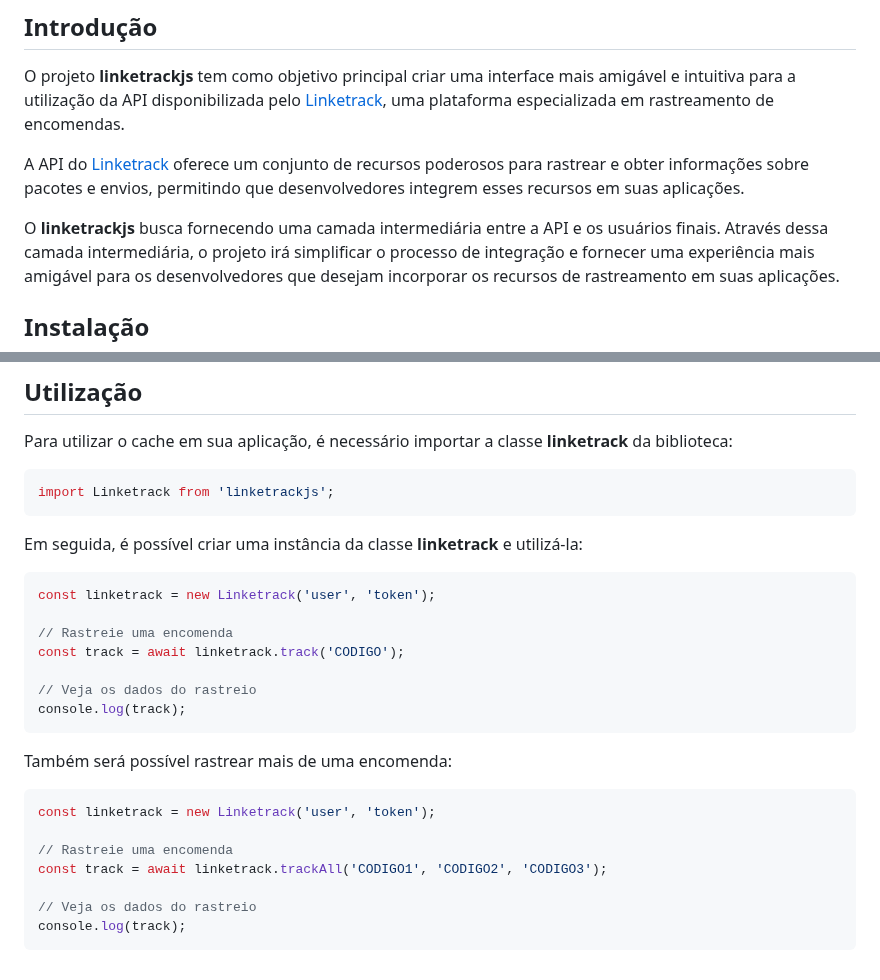
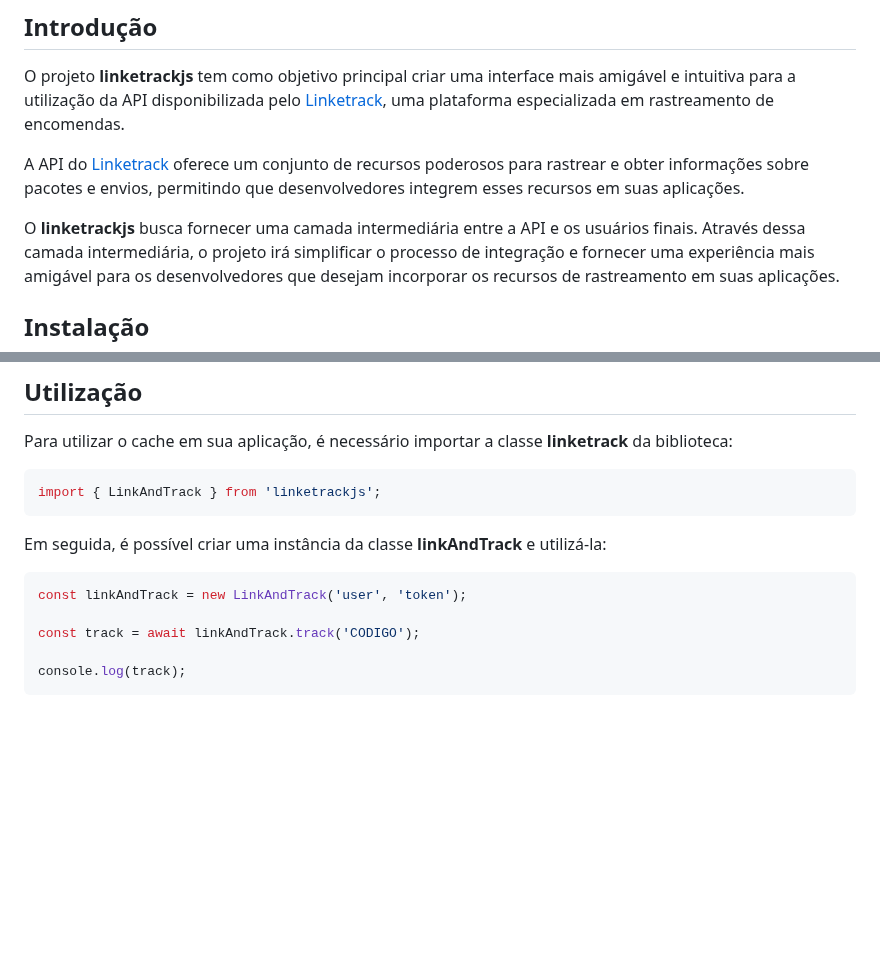
Before and after one commit to Diaszano/linketrackjs, a Markdown page: README.md, 2 parts joined by grey strips. Drawn GitHub-style; blank space fills up the shorter version.

Commit message:
docs: Corrigida a documentação para a nova versão

````diff
--- a/README.md
+++ b/README.md
@@ -38,7 +38,7 @@ rastreamento de encomendas.
 A API do [Linketrack](https://linketrack.com/) oferece um conjunto de recursos poderosos para rastrear e obter
 informações sobre pacotes e envios, permitindo que desenvolvedores integrem esses recursos em suas aplicações.
 
-O **linketrackjs** busca fornecendo uma camada intermediária entre a API e os usuários finais.
+O **linketrackjs** busca fornecer uma camada intermediária entre a API e os usuários finais.
 Através dessa camada intermediária, o projeto irá simplificar o processo de integração e fornecer uma experiência mais
 amigável para os desenvolvedores que desejam incorporar os recursos de rastreamento em suas aplicações.
 
@@ -65,29 +65,15 @@ desfrutar de todas as vantagens oferecidas pelo serviço [Link & Track](https://
 Para utilizar o cache em sua aplicação, é necessário importar a classe **linketrack** da biblioteca:
 
 ```typescript
-import Linketrack from 'linketrackjs';
+import { LinkAndTrack } from 'linketrackjs';
 ```
 
-Em seguida, é possível criar uma instância da classe **linketrack** e utilizá-la:
+Em seguida, é possível criar uma instância da classe **linkAndTrack** e utilizá-la:
 
 ```typescript
-const linketrack = new Linketrack('user', 'token');
+const linkAndTrack = new LinkAndTrack('user', 'token');
 
-// Rastreie uma encomenda
-const track = await linketrack.track('CODIGO');
+const track = await linkAndTrack.track('CODIGO');
 
-// Veja os dados do rastreio
 console.log(track);
 ```
-
-Também será possível rastrear mais de uma encomenda:
-
-```typescript
-const linketrack = new Linketrack('user', 'token');
-
-// Rastreie uma encomenda
-const track = await linketrack.trackAll('CODIGO1', 'CODIGO2', 'CODIGO3');
-
-// Veja os dados do rastreio
-console.log(track);
-```
````
